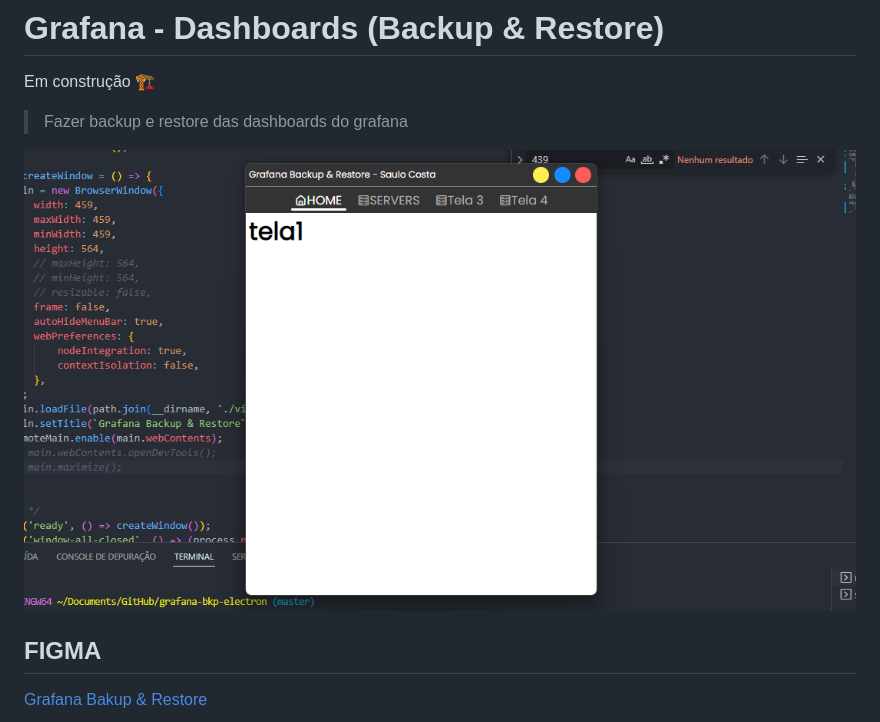
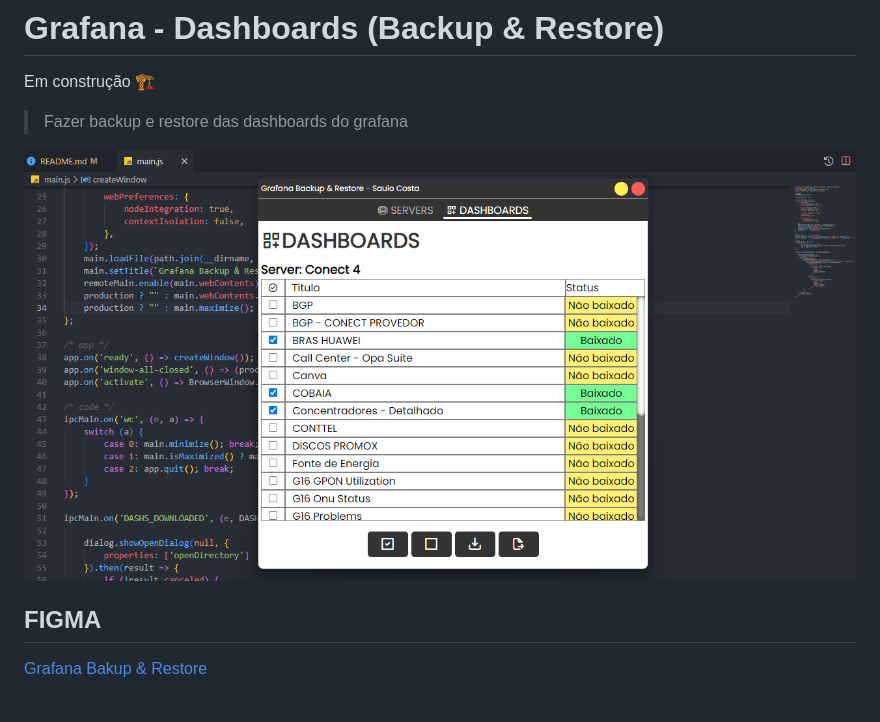
Before and after one commit to saulotarsobc/grafana-bkp-electron, a Markdown page: README.md, the part around the change. Rendered like a GitHub page; pictures changed too: image/README/1683743132126.png (added), image/README/banner.png (deleted).

Commit message:
:fire:

```diff
--- a/README.md
+++ b/README.md
@@ -4,7 +4,7 @@ Em construção 🏗️
 
 > Fazer backup e restore das dashboards do grafana
 
-![1683225981183](image/README/banner.png)
+![1683743132126](image/README/1683743132126.png)
 
 ## FIGMA
 
```
